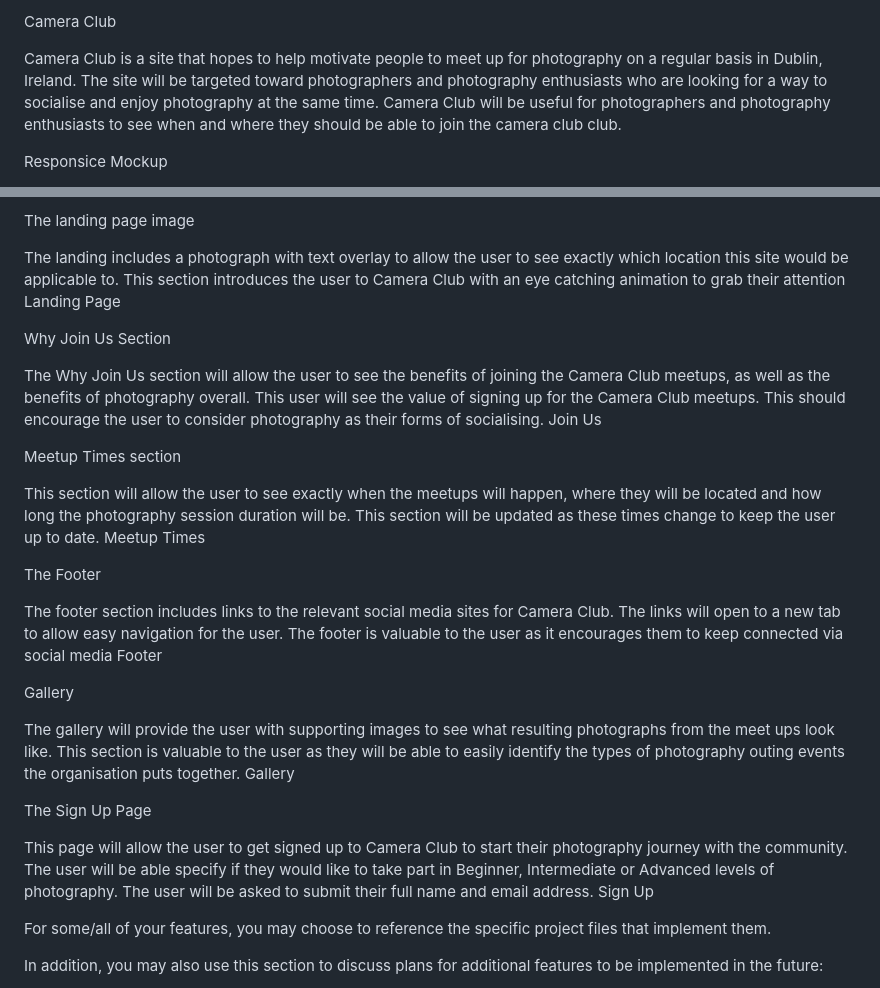
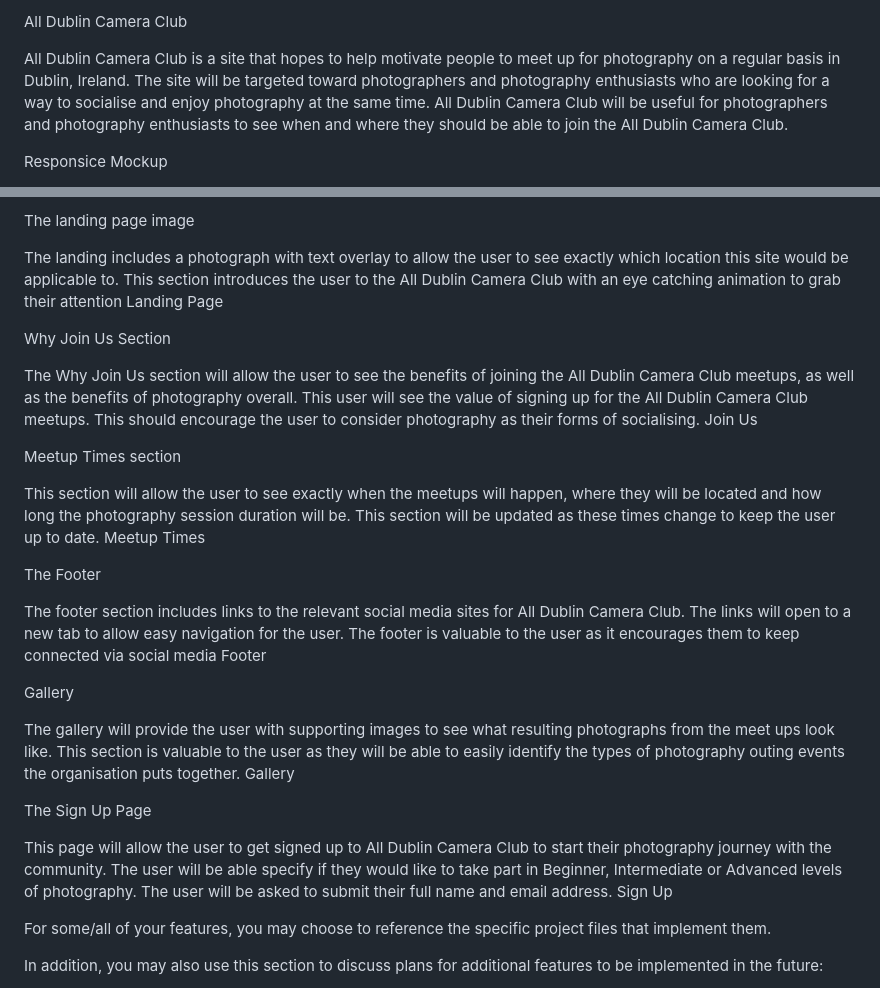
Before and after one commit to Dee-Des/all-dublin-camera-club, a Markdown page: README.md, 2 parts joined by grey strips. Drawn GitHub-style.

```diff
--- a/README.md
+++ b/README.md
@@ -1,6 +1,6 @@
-Camera Club
+All Dublin Camera Club
 
-Camera Club is a site that hopes to help motivate people to meet up for photography on a regular basis in Dublin, Ireland. The site will be targeted toward photographers and photography enthusiasts who are looking for a way to socialise and enjoy photography at the same time. Camera Club will be useful for photographers and photography enthusiasts to see when and where they should be able to join the camera club club.
+All Dublin Camera Club is a site that hopes to help motivate people to meet up for photography on a regular basis in Dublin, Ireland. The site will be targeted toward photographers and photography enthusiasts who are looking for a way to socialise and enjoy photography at the same time. All Dublin Camera Club will be useful for photographers and photography enthusiasts to see when and where they should be able to join the All Dublin Camera Club.
 
 Responsice Mockup
 
@@ -17,13 +17,13 @@ Nav Bar
 The landing page image
 
 The landing includes a photograph with text overlay to allow the user to see exactly which location this site would be applicable to.
-This section introduces the user to Camera Club with an eye catching animation to grab their attention
+This section introduces the user to the All Dublin Camera Club with an eye catching animation to grab their attention
 Landing Page
 
 Why Join Us Section
 
-The Why Join Us section will allow the user to see the benefits of joining the Camera Club meetups, as well as the benefits of photography overall.
-This user will see the value of signing up for the Camera Club meetups. This should encourage the user to consider photography as their forms of socialising.
+The Why Join Us section will allow the user to see the benefits of joining the All Dublin Camera Club meetups, as well as the benefits of photography overall.
+This user will see the value of signing up for the All Dublin Camera Club meetups. This should encourage the user to consider photography as their forms of socialising.
 Join Us
 
 Meetup Times section
@@ -34,7 +34,7 @@ Meetup Times
 
 The Footer
 
-The footer section includes links to the relevant social media sites for Camera Club. The links will open to a new tab to allow easy navigation for the user.
+The footer section includes links to the relevant social media sites for All Dublin Camera Club. The links will open to a new tab to allow easy navigation for the user.
 The footer is valuable to the user as it encourages them to keep connected via social media
 Footer
 
@@ -46,7 +46,7 @@ Gallery
 
 The Sign Up Page
 
-This page will allow the user to get signed up to Camera Club to start their photography journey with the community. The user will be able specify if they would like to take part in Beginner, Intermediate or Advanced levels of photography. The user will be asked to submit their full name and email address.
+This page will allow the user to get signed up to All Dublin Camera Club to start their photography journey with the community. The user will be able specify if they would like to take part in Beginner, Intermediate or Advanced levels of photography. The user will be asked to submit their full name and email address.
 Sign Up
 
 For some/all of your features, you may choose to reference the specific project files that implement them.
```
